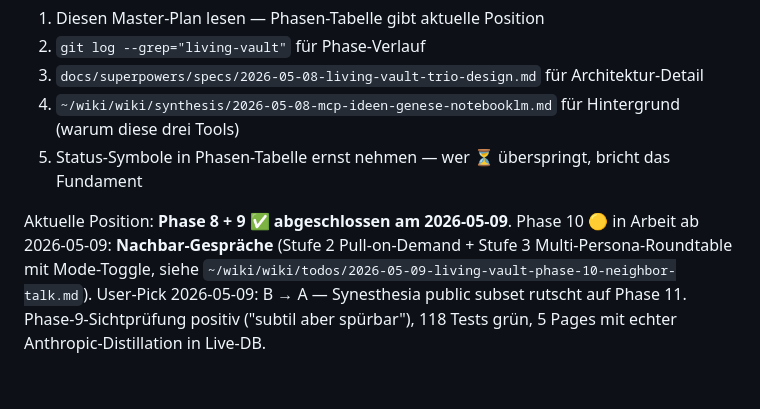
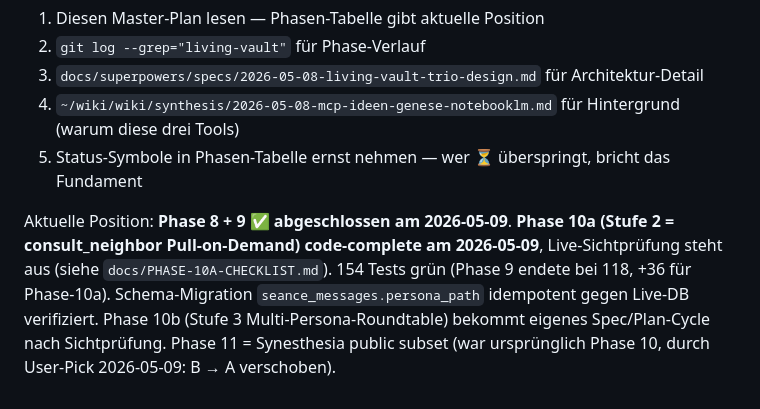
Before and after one commit to dynamic-dome/living-vault, a Markdown page: docs/plans/2026-05-08-living-vault-master-plan.md, the part around the change. Drawn GitHub-style.

```diff
--- a/docs/plans/2026-05-08-living-vault-master-plan.md
+++ b/docs/plans/2026-05-08-living-vault-master-plan.md
@@ -134,4 +134,4 @@ Wer in dieses Projekt einsteigt, sollte zuerst:
 4. `~/wiki/wiki/synthesis/2026-05-08-mcp-ideen-genese-notebooklm.md` für Hintergrund (warum diese drei Tools)
 5. Status-Symbole in Phasen-Tabelle ernst nehmen — wer ⏳ überspringt, bricht das Fundament
 
-Aktuelle Position: **Phase 8 + 9 ✅ abgeschlossen am 2026-05-09**. Phase 10 🟡 in Arbeit ab 2026-05-09: **Nachbar-Gespräche** (Stufe 2 Pull-on-Demand + Stufe 3 Multi-Persona-Roundtable mit Mode-Toggle, siehe `~/wiki/wiki/todos/2026-05-09-living-vault-phase-10-neighbor-talk.md`). User-Pick 2026-05-09: B → A — Synesthesia public subset rutscht auf Phase 11. Phase-9-Sichtprüfung positiv ("subtil aber spürbar"), 118 Tests grün, 5 Pages mit echter Anthropic-Distillation in Live-DB.
+Aktuelle Position: **Phase 8 + 9 ✅ abgeschlossen am 2026-05-09**. **Phase 10a (Stufe 2 = consult_neighbor Pull-on-Demand) code-complete am 2026-05-09**, Live-Sichtprüfung steht aus (siehe `docs/PHASE-10A-CHECKLIST.md`). 154 Tests grün (Phase 9 endete bei 118, +36 für Phase-10a). Schema-Migration `seance_messages.persona_path` idempotent gegen Live-DB verifiziert. Phase 10b (Stufe 3 Multi-Persona-Roundtable) bekommt eigenes Spec/Plan-Cycle nach Sichtprüfung. Phase 11 = Synesthesia public subset (war ursprünglich Phase 10, durch User-Pick 2026-05-09: B → A verschoben).
```
Also changed, not shown: docs/PHASE-10A-CHECKLIST.md (added, +61 -0 lines).
